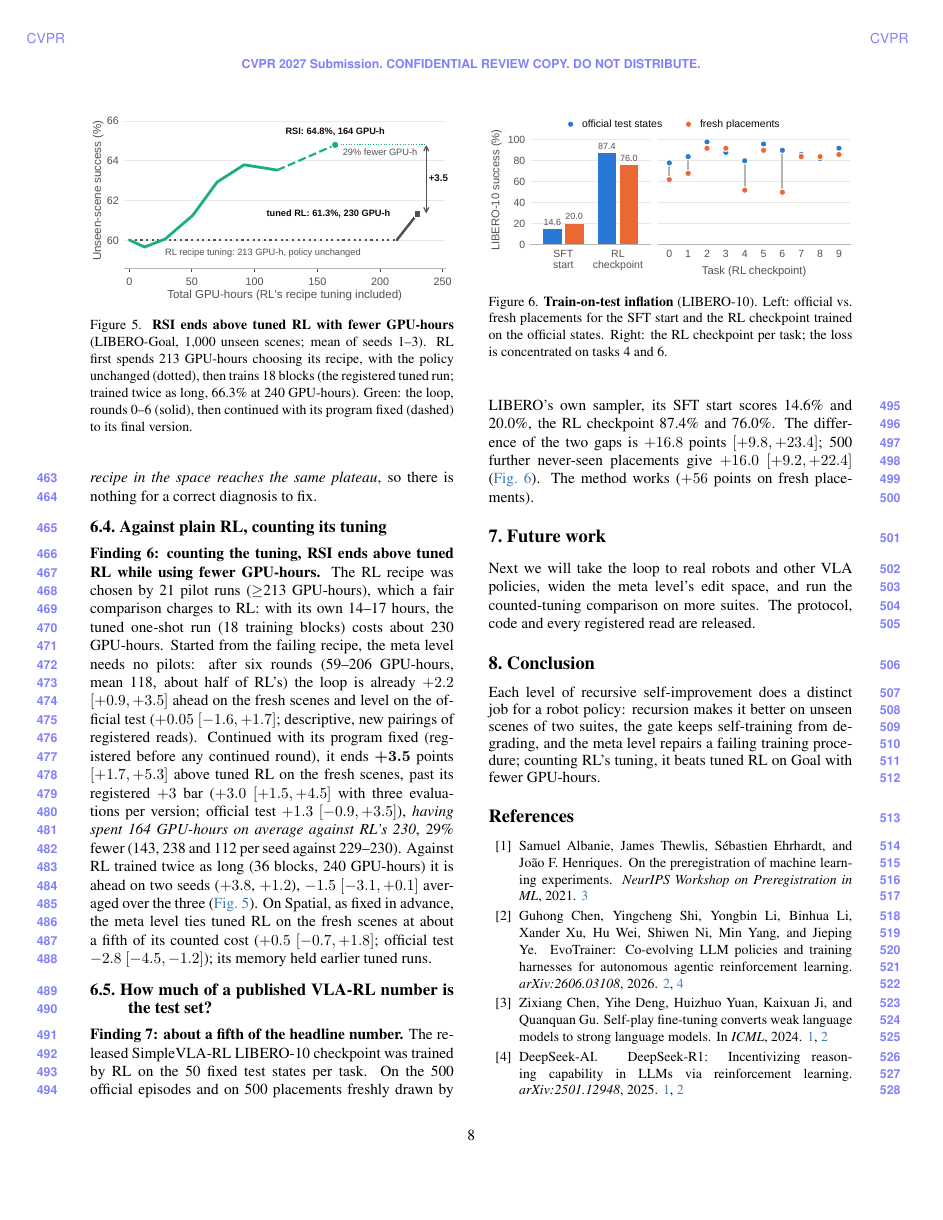
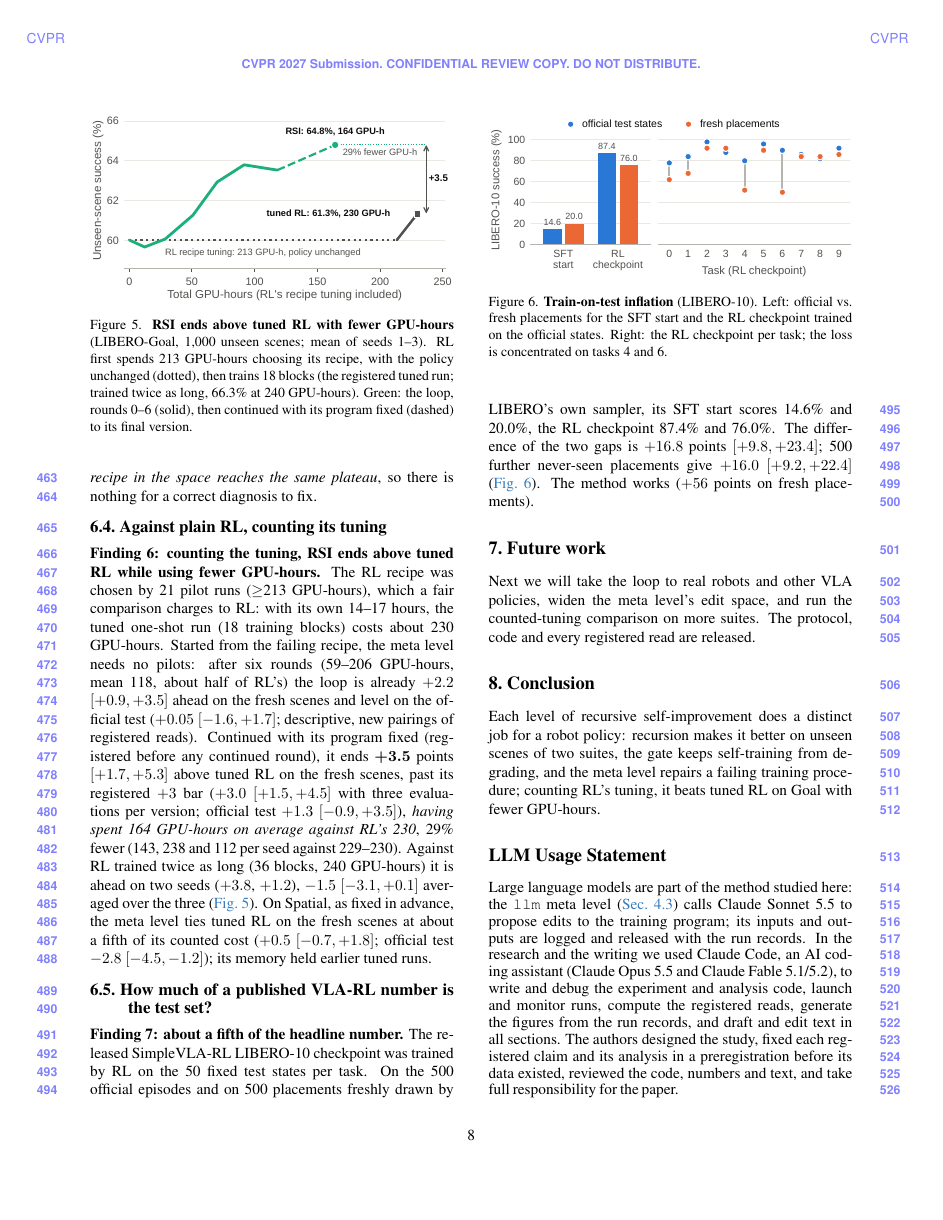
Before and after one commit to zeyuyuyu/rsi-framework, a LaTeX paper (paper/cvpr2027/main.tex, which reads paper/cvpr2027/sec/7_conclusion.tex): page 8 of 9. Compiled offline with pdfLaTeX.

Commit message:
Paper: add the mandatory LLM Usage Statement (CVPR 2027; after the main text, before references, not counted)
Co-Authored-By: Claude Opus 5.5 <noreply@anthropic.com>

```diff
--- a/paper/cvpr2027/sec/7_conclusion.tex
+++ b/paper/cvpr2027/sec/7_conclusion.tex
@@ -1,3 +1,6 @@
 \section{Conclusion}
 \label{sec:conclusion}
 Each level of recursive self-improvement does a distinct job for a robot policy: recursion makes it better on unseen scenes of two suites, the gate keeps self-training from degrading, and the meta level repairs a failing training procedure; counting RL's tuning, it beats tuned RL on Goal with fewer GPU-hours.
+
+\section*{LLM Usage Statement}
+Large language models are part of the method studied here: the \texttt{llm} meta level (\cref{sec:meta}) calls Claude Sonnet 5.5 to propose edits to the training program; its inputs and outputs are logged and released with the run records. In the research and the writing we used Claude Code, an AI coding assistant (Claude Opus 5.5 and Claude Fable 5.1/5.2), to write and debug the experiment and analysis code, launch and monitor runs, compute the registered reads, generate the figures from the run records, and draft and edit text in all sections. The authors designed the study, fixed each registered claim and its analysis in a preregistration before its data existed, reviewed the code, numbers and text, and take full responsibility for the paper.
```
